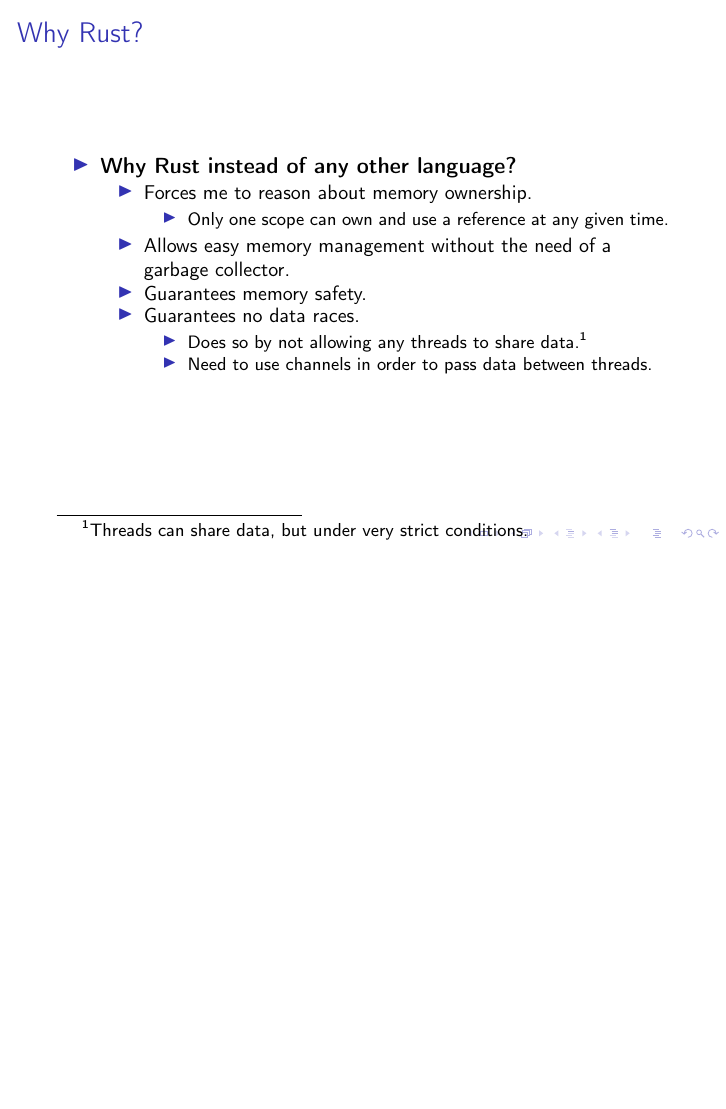
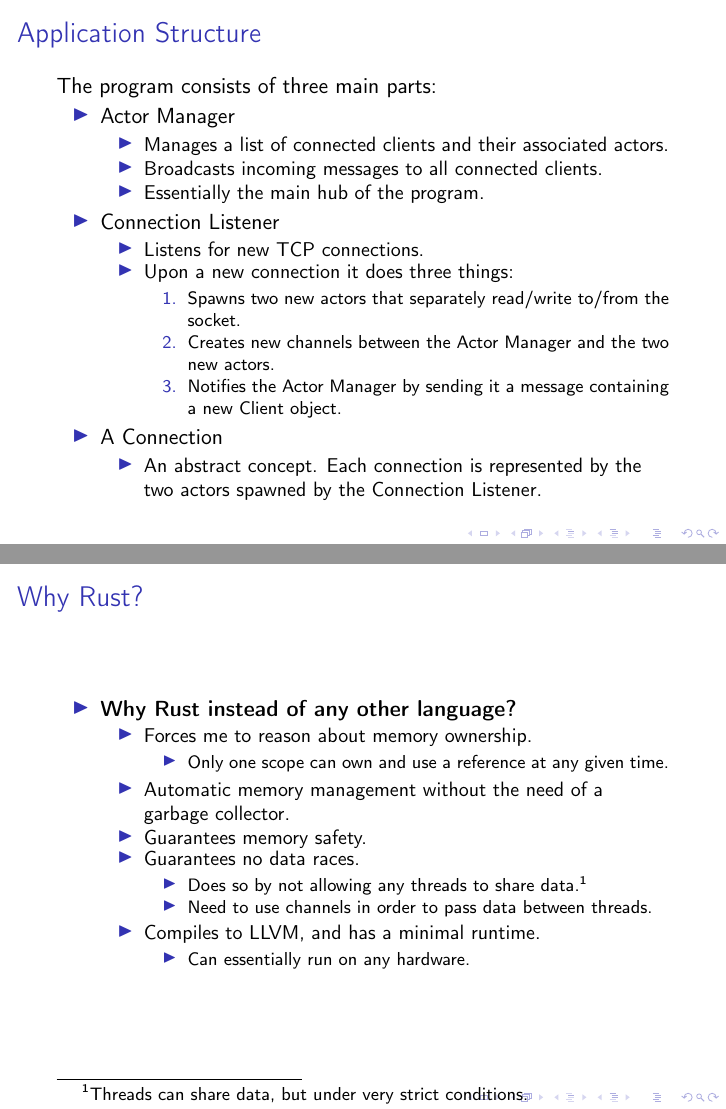
Before and after one commit to Chilinot/p2pchat, LaTeX slides (presentation/main.tex, which reads presentation/body.tex): page 16 of 16 before the commit and pages 21 and 31 of 31 after it, the two joined at a grey line, the shorter picture padded with empty space. Compiled offline with pdfLaTeX; a LaTeX package or settings file that is missing is left out.

Commit message:
more about application structure and Rust

```diff
--- a/presentation/body.tex
+++ b/presentation/body.tex
@@ -54,3 +55,31 @@
+\end{frame}
+
+\begin{frame}
+  \frametitle{Application Structure}
+  The program consists of three main parts:
+  \begin{itemize}
+    \item<2-> Actor Manager
+      \begin{itemize}
+        \item<5-> Manages a list of connected clients and their associated actors.
+        \item<6-> Broadcasts incoming messages to all connected clients.
+        \item<7-> Essentially the main hub of the program.
+      \end{itemize}
+
+    \item<3-> Connection Listener
+      \begin{itemize}
+        \item<8-> Listens for new TCP connections.
+        \item<9-> Upon a new connection it does three things:
+          \begin{enumerate}
+            \item<10-> Spawns two new actors that separately read/write to/from the socket.
+            \item<11-> Creates new channels between the Actor Manager and the two new actors.
+            \item<12-> Notifies the Actor Manager by sending it a message containing a new Client object.
+          \end{enumerate}
+      \end{itemize}
+
+    \item<4-> A Connection
+      \begin{itemize}
+        \item<13-> An abstract concept. Each connection is represented by the two actors spawned by the Connection Listener.
+      \end{itemize}
   \end{itemize}
 \end{frame}
 
@@ -78,12 +107,16 @@
           \begin{itemize}
             \item<3-> Only one scope can own and use a reference at any given time.
           \end{itemize}
-        \item<4-> Allows easy memory management without the need of a garbage collector.
+        \item<4-> Automatic memory management without the need of a garbage collector.
         \item<5-> Guarantees memory safety.
         \item<6-> Guarantees no data races.
           \begin{itemize}
             \item<7-> Does so by not allowing any threads to share data.\footnotemark
-            \item<8> Need to use channels in order to pass data between threads.
+            \item<8-> Need to use channels in order to pass data between threads.
+          \end{itemize}
+        \item<9-> Compiles to LLVM, and has a minimal runtime.
+          \begin{itemize}
+            \item<10-> Can essentially run on any hardware.
           \end{itemize}
       \end{itemize}
   \end{itemize}
```
Also changed, not shown: presentation/LACPP-Project_Presentation.pdf, presentation/body.tex (3 more changed lines).
